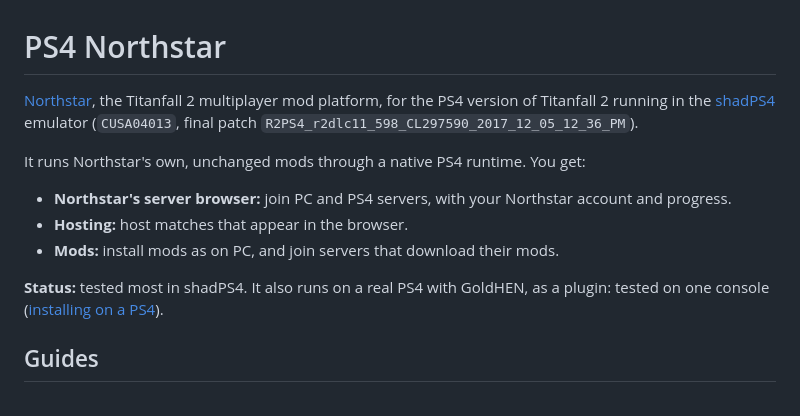
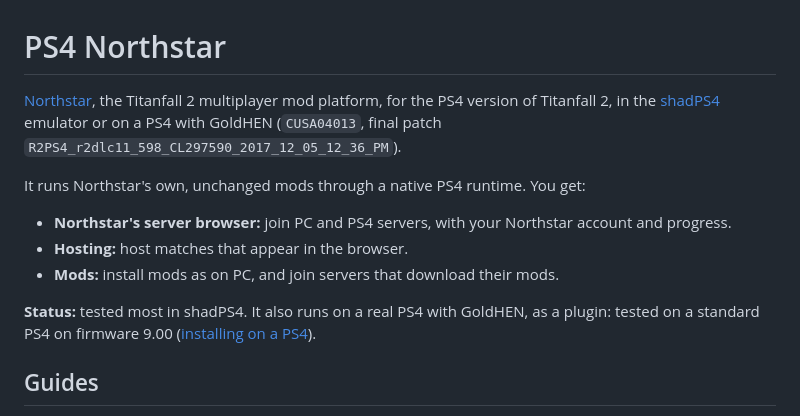
Before and after one commit to taskinoz/PS4-Northstar, a Markdown page: README.md, the part around the change. Rendered like a GitHub page.

Commit message:
Name the console PS4 Northstar was tested on: a standard PS4 on firmware 9.00
Co-Authored-By: Claude Opus 5.5 <noreply@anthropic.com>

```diff
--- a/README.md
+++ b/README.md
@@ -1,13 +1,13 @@
 # PS4 Northstar
 
-[Northstar](https://northstar.tf), the Titanfall 2 multiplayer mod platform, for the PS4 version of Titanfall 2 running in the [shadPS4](https://shadps4.net) emulator (`CUSA04013`, final patch `R2PS4_r2dlc11_598_CL297590_2017_12_05_12_36_PM`).
+[Northstar](https://northstar.tf), the Titanfall 2 multiplayer mod platform, for the PS4 version of Titanfall 2, in the [shadPS4](https://shadps4.net) emulator or on a PS4 with GoldHEN (`CUSA04013`, final patch `R2PS4_r2dlc11_598_CL297590_2017_12_05_12_36_PM`).
 
 It runs Northstar's own, unchanged mods through a native PS4 runtime. You get:
 - **Northstar's server browser:** join PC and PS4 servers, with your Northstar account and progress.
 - **Hosting:** host matches that appear in the browser.
 - **Mods:** install mods as on PC, and join servers that download their mods.
 
-**Status:** tested most in shadPS4. It also runs on a real PS4 with GoldHEN, as a plugin: tested on one console ([installing on a PS4](docs/INSTALL.md#on-a-ps4)).
+**Status:** tested most in shadPS4. It also runs on a real PS4 with GoldHEN, as a plugin: tested on a standard PS4 on firmware 9.00 ([installing on a PS4](docs/INSTALL.md#on-a-ps4)).
 
 ## Guides
 
```
Also changed, not shown: docs/GOALS.md (+1 -1 lines), docs/INSTALL.md (+3 -3 lines).
